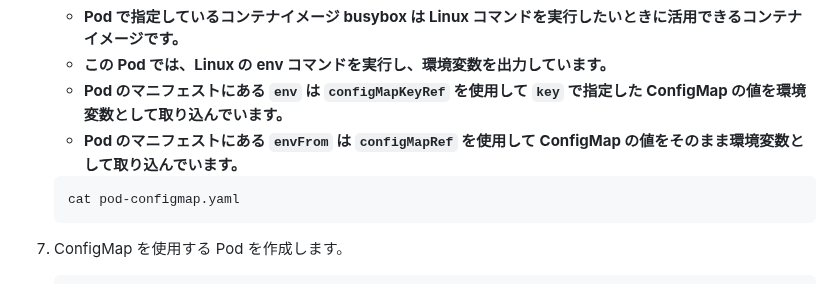
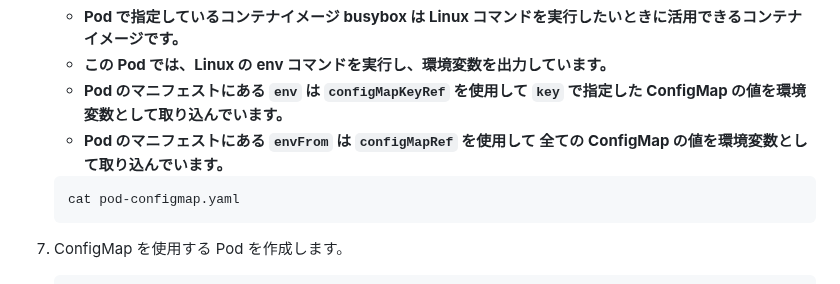
Before and after one commit to tetsuo-nobe/running_containers_on_amazon_eks, a Markdown page: mod1/README.md, the part around the change. GitHub-like rendering.

````diff
--- a/mod1/README.md
+++ b/mod1/README.md
@@ -130,7 +130,7 @@
    - **Pod で指定しているコンテナイメージ busybox は Linux コマンドを実行したいときに活用できるコンテナイメージです。**
    - **この Pod では、Linux の env コマンドを実行し、環境変数を出力しています。**
    - **Pod のマニフェストにある `env` は `configMapKeyRef` を使用して `key` で指定した ConfigMap の値を環境変数として取り込んでいます。**
-   - **Pod のマニフェストにある `envFrom` は `configMapRef` を使用して ConfigMap の値をそのまま環境変数として取り込んでいます。**
+   - **Pod のマニフェストにある `envFrom` は `configMapRef` を使用して 全ての ConfigMap の値を環境変数として取り込んでいます。**
    ```
    cat pod-configmap.yaml
    ```
````
